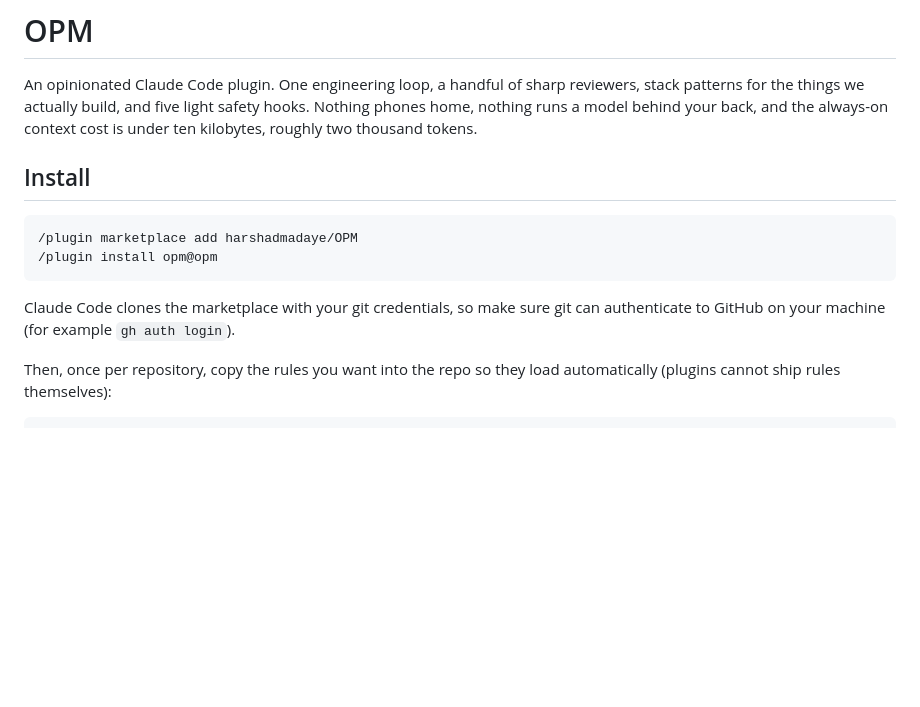
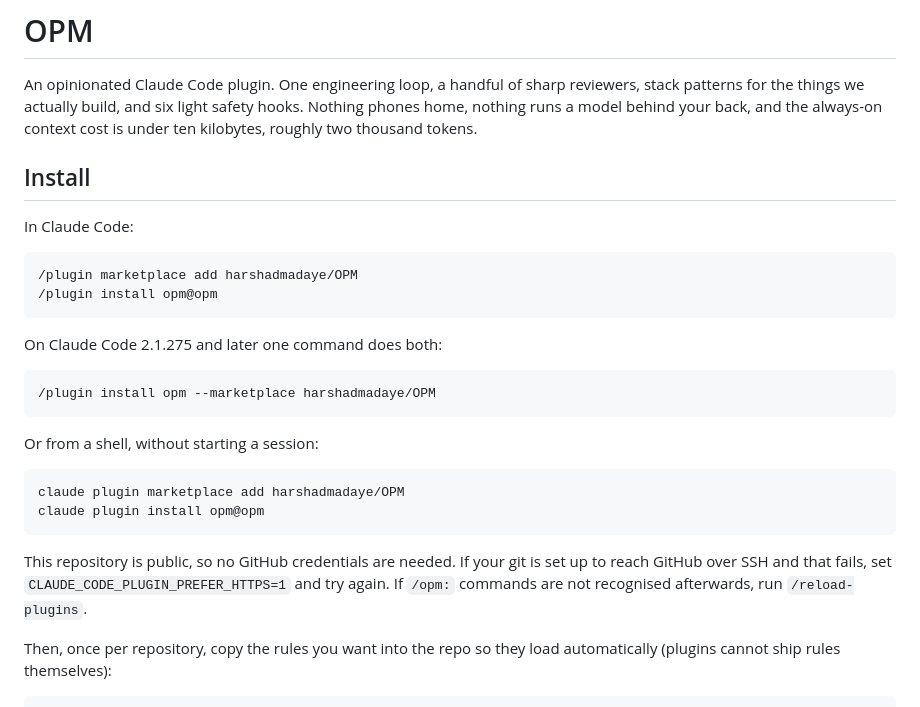
Before and after one commit to harshadmadaye/OPM, a Markdown page: README.md, the part around one of its changes. Drawn GitHub-style; blank space fills up the shorter version.

Commit message:
Correct the install instructions for a public repo
The gh auth login step was left over from the private org repo and is not
needed for a public marketplace. Adds the one-command form for 2.1.275+, the
shell equivalent, a reload-plugins note, and stops hardcoding a version in the
rules path. Also corrects the hook count from five to six.

Co-Authored-By: Claude Opus 5 (1M context) <noreply@anthropic.com>

````diff
--- a/README.md
+++ b/README.md
@@ -2,18 +2,35 @@
 
 An opinionated Claude Code plugin. One engineering loop, a
 handful of sharp reviewers, stack patterns for the things we actually build,
-and five light safety hooks. Nothing phones home, nothing runs a model behind
+and six light safety hooks. Nothing phones home, nothing runs a model behind
 your back, and the always-on context cost is under ten kilobytes, roughly two thousand tokens.
 
 ## Install
+
+In Claude Code:
 
 ```
 /plugin marketplace add harshadmadaye/OPM
 /plugin install opm@opm
 ```
 
-Claude Code clones the marketplace with your git credentials, so make sure git
-can authenticate to GitHub on your machine (for example `gh auth login`).
+On Claude Code 2.1.275 and later one command does both:
+
+```
+/plugin install opm --marketplace harshadmadaye/OPM
+```
+
+Or from a shell, without starting a session:
+
+```
+claude plugin marketplace add harshadmadaye/OPM
+claude plugin install opm@opm
+```
+
+This repository is public, so no GitHub credentials are needed. If your git is
+set up to reach GitHub over SSH and that fails, set
+`CLAUDE_CODE_PLUGIN_PREFER_HTTPS=1` and try again. If `/opm:` commands are not
+recognised afterwards, run `/reload-plugins`.
 
 Then, once per repository, copy the rules you want into the repo so they load
 automatically (plugins cannot ship rules themselves):
````
Also changed, not shown: other parts of README.md (+1 -1 lines).
